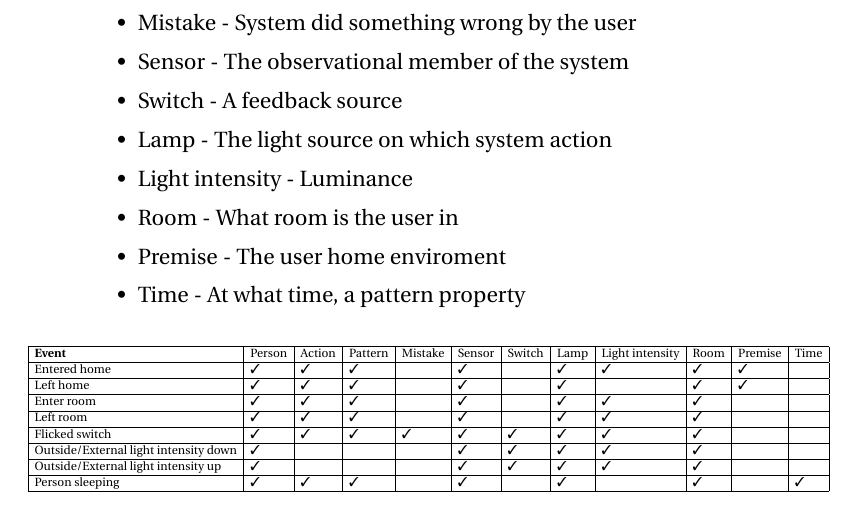
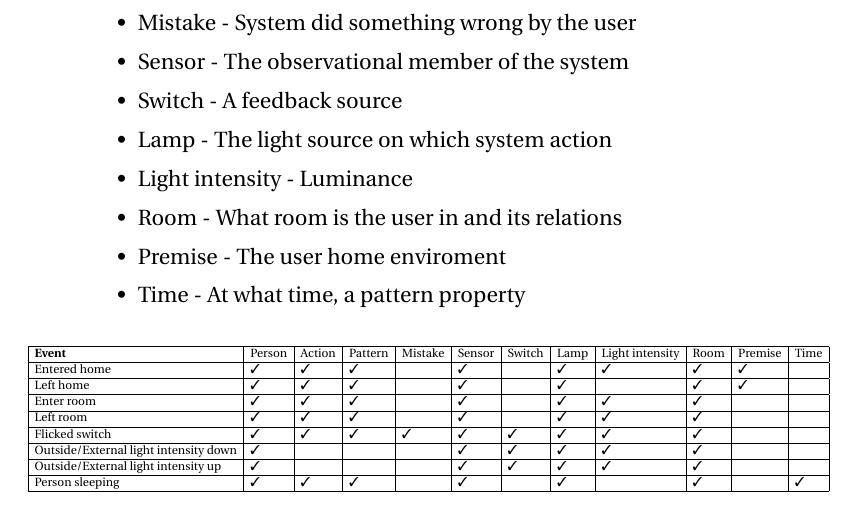
Before and after one commit to simonvandel/AHA, a LaTeX thesis (Report/master.tex, which reads Report/Specification/classes.tex): part of page 19 of 32, cut so that both start at the same text. Compiled offline with pdfLaTeX.

```diff
--- a/Report/Specification/classes.tex
+++ b/Report/Specification/classes.tex
@@ -10,7 +10,7 @@
 \item Switch - A feedback source
 \item Lamp - The light source on which system action
 \item Light intensity - Luminance
-\item Room - What room is the user in
+\item Room - What room is the user in and its relations
 \item Premise - The user home enviroment
 \item Time - At what time, a pattern property
 \end{itemize}
```
